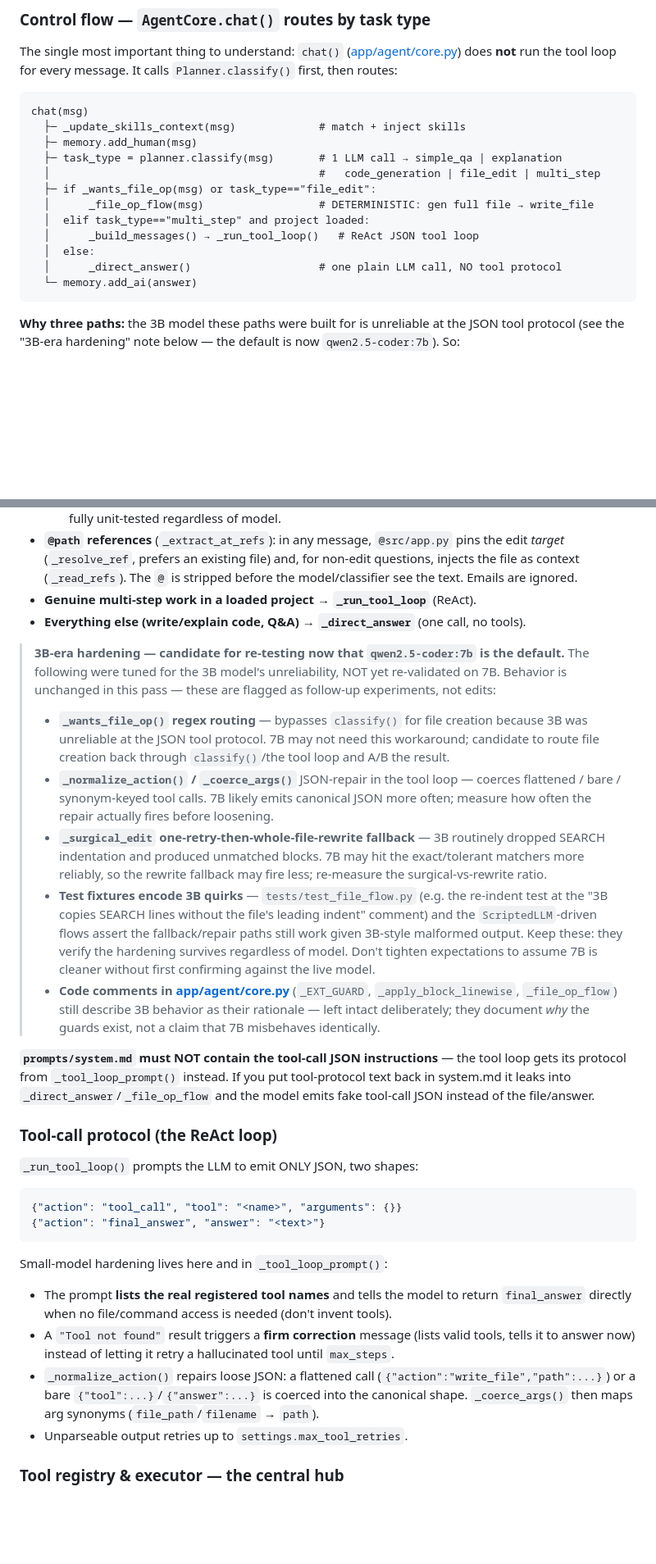
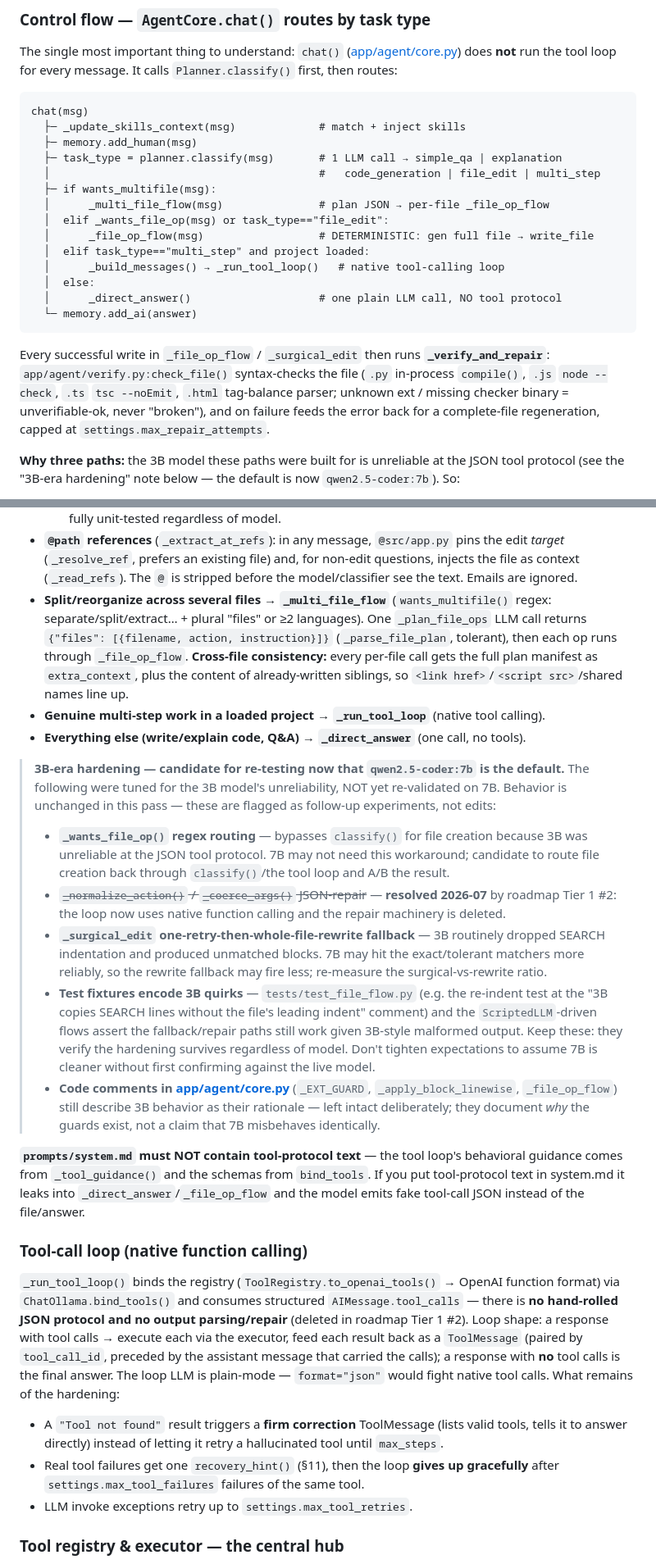
Before and after one commit to moontashir01/Coder, a Markdown page: Coder/CLAUDE.md, 2 parts joined by grey strips. Shown at 82% size. GitHub-like rendering; blank space fills up the shorter version.

Commit message:
docs(coder): CLAUDE.md + roadmap reflect Tier 1 (verify, native tools, multi-file consistency)

````diff
--- a/Coder/CLAUDE.md
+++ b/Coder/CLAUDE.md
@@ -48,14 +48,22 @@ chat(msg)
   ├─ memory.add_human(msg)
   ├─ task_type = planner.classify(msg)       # 1 LLM call → simple_qa | explanation
   │                                          #   code_generation | file_edit | multi_step
-  ├─ if _wants_file_op(msg) or task_type=="file_edit":
+  ├─ if wants_multifile(msg):
+  │      _multi_file_flow(msg)               # plan JSON → per-file _file_op_flow
+  │  elif _wants_file_op(msg) or task_type=="file_edit":
   │      _file_op_flow(msg)                  # DETERMINISTIC: gen full file → write_file
   │  elif task_type=="multi_step" and project loaded:
-  │      _build_messages() → _run_tool_loop()   # ReAct JSON tool loop
+  │      _build_messages() → _run_tool_loop()   # native tool-calling loop
   │  else:
   │      _direct_answer()                    # one plain LLM call, NO tool protocol
   └─ memory.add_ai(answer)
 ```
+
+Every successful write in `_file_op_flow` / `_surgical_edit` then runs
+**`_verify_and_repair`**: `app/agent/verify.py:check_file()` syntax-checks the file (`.py`
+in-process `compile()`, `.js` `node --check`, `.ts` `tsc --noEmit`, `.html` tag-balance parser;
+unknown ext / missing checker binary = unverifiable-ok, never "broken"), and on failure feeds the
+error back for a complete-file regeneration, capped at `settings.max_repair_attempts`.
 
 **Why three paths:** the 3B model these paths were built for is unreliable at the JSON tool
 protocol (see the "3B-era hardening" note below — the default is now `qwen2.5-coder:7b`). So:
@@ -76,7 +84,13 @@ protocol (see the "3B-era hardening" note below — the default is now `qwen2.5-
 - **`@path` references** (`_extract_at_refs`): in any message, `@src/app.py` pins the edit *target*
   (`_resolve_ref`, prefers an existing file) and, for non-edit questions, injects the file as context
   (`_read_refs`). The `@` is stripped before the model/classifier see the text. Emails are ignored.
-- **Genuine multi-step work in a loaded project → `_run_tool_loop`** (ReAct).
+- **Split/reorganize across several files → `_multi_file_flow`** (`wants_multifile()` regex:
+  separate/split/extract… + plural "files" or ≥2 languages). One `_plan_file_ops` LLM call returns
+  `{"files": [{filename, action, instruction}]}` (`_parse_file_plan`, tolerant), then each op runs
+  through `_file_op_flow`. **Cross-file consistency:** every per-file call gets the full plan
+  manifest as `extra_context`, plus the content of already-written siblings, so
+  `<link href>`/`<script src>`/shared names line up.
+- **Genuine multi-step work in a loaded project → `_run_tool_loop`** (native tool calling).
 - **Everything else (write/explain code, Q&A) → `_direct_answer`** (one call, no tools).
 
 > **3B-era hardening — candidate for re-testing now that `qwen2.5-coder:7b` is the default.**
@@ -85,9 +99,8 @@ protocol (see the "3B-era hardening" note below — the default is now `qwen2.5-
 > - **`_wants_file_op()` regex routing** — bypasses `classify()` for file creation because 3B was
 >   unreliable at the JSON tool protocol. 7B may not need this workaround; candidate to route file
 >   creation back through `classify()`/the tool loop and A/B the result.
-> - **`_normalize_action()` / `_coerce_args()`** JSON-repair in the tool loop — coerces flattened /
->   bare / synonym-keyed tool calls. 7B likely emits canonical JSON more often; measure how often the
->   repair actually fires before loosening.
+> - ~~`_normalize_action()` / `_coerce_args()` JSON-repair~~ — **resolved 2026-07** by roadmap
+>   Tier 1 #2: the loop now uses native function calling and the repair machinery is deleted.
 > - **`_surgical_edit` one-retry-then-whole-file-rewrite fallback** — 3B routinely dropped SEARCH
 >   indentation and produced unmatched blocks. 7B may hit the exact/tolerant matchers more reliably,
 >   so the rewrite fallback may fire less; re-measure the surgical-vs-rewrite ratio.
@@ -100,27 +113,25 @@ protocol (see the "3B-era hardening" note below — the default is now `qwen2.5-
 >   `_file_op_flow`) still describe 3B behavior as their rationale — left intact deliberately; they
 >   document *why* the guards exist, not a claim that 7B misbehaves identically.
 
-**`prompts/system.md` must NOT contain the tool-call JSON instructions** — the tool loop gets its
-protocol from `_tool_loop_prompt()` instead. If you put tool-protocol text back in system.md it
-leaks into `_direct_answer`/`_file_op_flow` and the model emits fake tool-call JSON instead of the
-file/answer.
+**`prompts/system.md` must NOT contain tool-protocol text** — the tool loop's behavioral guidance
+comes from `_tool_guidance()` and the schemas from `bind_tools`. If you put tool-protocol text in
+system.md it leaks into `_direct_answer`/`_file_op_flow` and the model emits fake tool-call JSON
+instead of the file/answer.
 
-### Tool-call protocol (the ReAct loop)
+### Tool-call loop (native function calling)
 
-`_run_tool_loop()` prompts the LLM to emit ONLY JSON, two shapes:
-```json
-{"action": "tool_call", "tool": "<name>", "arguments": {}}
-{"action": "final_answer", "answer": "<text>"}
-```
-Small-model hardening lives here and in `_tool_loop_prompt()`:
-- The prompt **lists the real registered tool names** and tells the model to return
-  `final_answer` directly when no file/command access is needed (don't invent tools).
-- A `"Tool not found"` result triggers a **firm correction** message (lists valid tools, tells it
-  to answer now) instead of letting it retry a hallucinated tool until `max_steps`.
-- `_normalize_action()` repairs loose JSON: a flattened call
-  (`{"action":"write_file","path":...}`) or a bare `{"tool":...}`/`{"answer":...}` is coerced into
-  the canonical shape. `_coerce_args()` then maps arg synonyms (`file_path`/`filename` → `path`).
-- Unparseable output retries up to `settings.max_tool_retries`.
+`_run_tool_loop()` binds the registry (`ToolRegistry.to_openai_tools()` → OpenAI function format)
+via `ChatOllama.bind_tools()` and consumes structured `AIMessage.tool_calls` — there is **no
+hand-rolled JSON protocol and no output parsing/repair** (deleted in roadmap Tier 1 #2). Loop
+shape: a response with tool calls → execute each via the executor, feed each result back as a
+`ToolMessage` (paired by `tool_call_id`, preceded by the assistant message that carried the calls);
+a response with **no** tool calls is the final answer. The loop LLM is plain-mode — `format="json"`
+would fight native tool calls. What remains of the hardening:
+- A `"Tool not found"` result triggers a **firm correction** ToolMessage (lists valid tools, tells
+  it to answer directly) instead of letting it retry a hallucinated tool until `max_steps`.
+- Real tool failures get one `recovery_hint()` (§11), then the loop **gives up gracefully** after
+  `settings.max_tool_failures` failures of the same tool.
+- LLM invoke exceptions retry up to `settings.max_tool_retries`.
 
 ### Tool registry & executor — the central hub
 
````
Also changed, not shown: Coder/docs/professional-agent-roadmap.md (+15 -4 lines).
